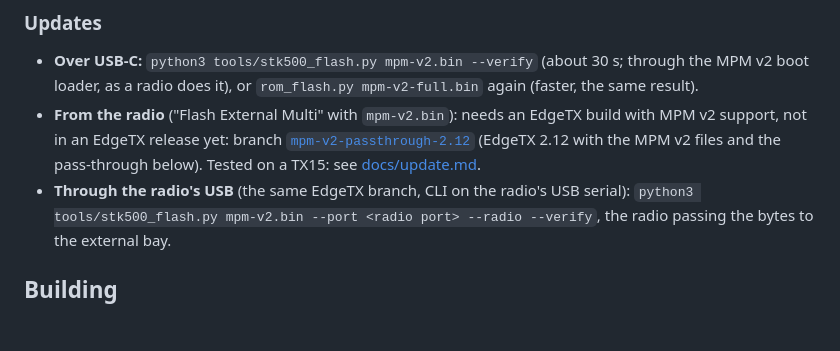
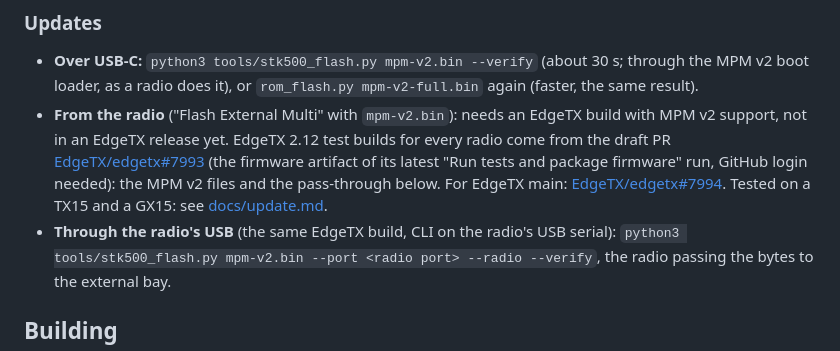
Before and after one commit to raphaelcoeffic/mpmv2, a Markdown page: README.md, the part around the change. GitHub-like rendering; blank space fills up the shorter version.

```diff
--- a/README.md
+++ b/README.md
@@ -71,11 +71,14 @@ they come. What the module does, its settings files (`ppm.txt`,
   (about 30 s; through the MPM v2 boot loader, as a radio does it), or
   `rom_flash.py mpm-v2-full.bin` again (faster, the same result).
 - **From the radio** ("Flash External Multi" with `mpm-v2.bin`): needs an
-  EdgeTX build with MPM v2 support, not in an EdgeTX release yet: branch
-  [`mpm-v2-passthrough-2.12`](https://github.com/EdgeTX/edgetx/tree/mpm-v2-passthrough-2.12)
-  (EdgeTX 2.12 with the MPM v2 files and the pass-through below). Tested on
-  a TX15: see [docs/update.md](docs/update.md#tested-on-a-radio).
-- **Through the radio's USB** (the same EdgeTX branch, CLI on the radio's
+  EdgeTX build with MPM v2 support, not in an EdgeTX release yet. EdgeTX
+  2.12 test builds for every radio come from the draft PR
+  [EdgeTX/edgetx#7993](https://github.com/EdgeTX/edgetx/pull/7993) (the
+  firmware artifact of its latest "Run tests and package firmware" run,
+  GitHub login needed): the MPM v2 files and the pass-through below. For
+  EdgeTX main: [EdgeTX/edgetx#7994](https://github.com/EdgeTX/edgetx/pull/7994).
+  Tested on a TX15 and a GX15: see [docs/update.md](docs/update.md#tested-on-a-radio).
+- **Through the radio's USB** (the same EdgeTX build, CLI on the radio's
   USB serial): `python3 tools/stk500_flash.py mpm-v2.bin --port <radio port>
   --radio --verify`, the radio passing the bytes to the external bay.
 
```
Also changed, not shown: docs/status.md (+3 -3 lines), docs/update.md (+5 -5 lines).
